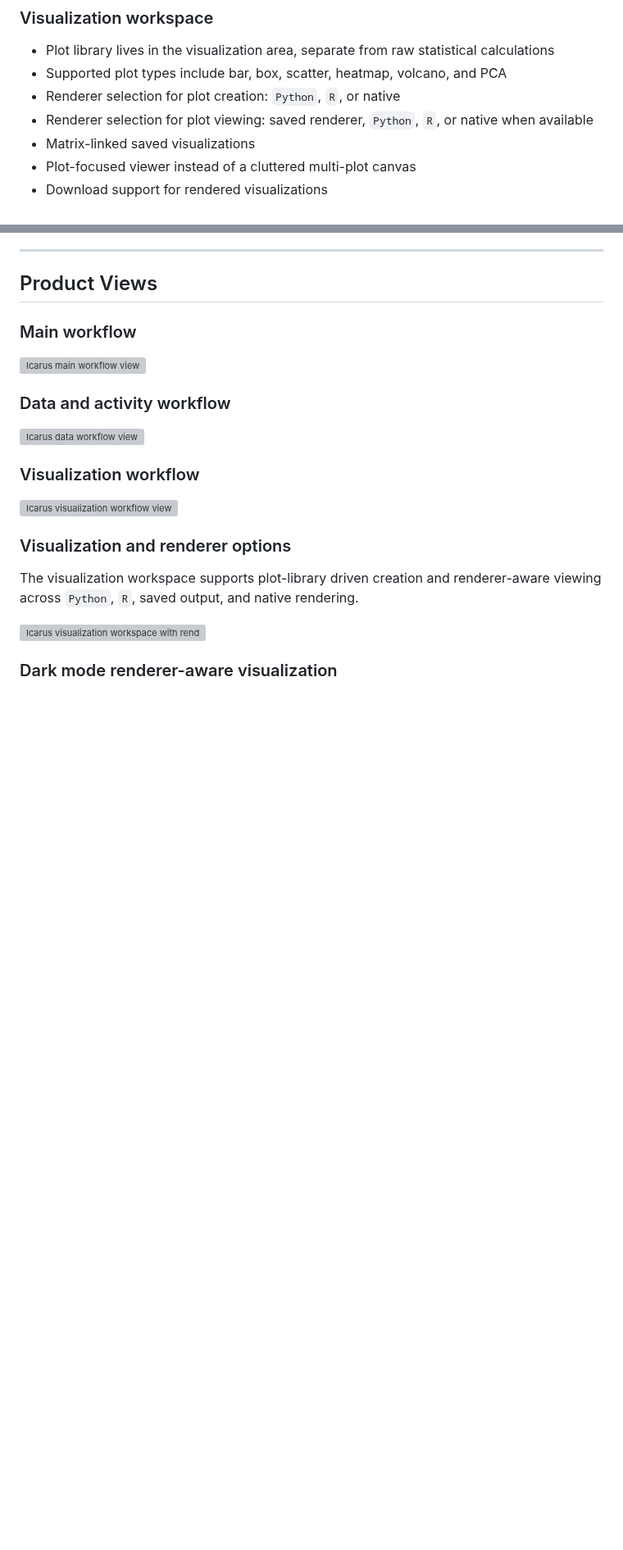
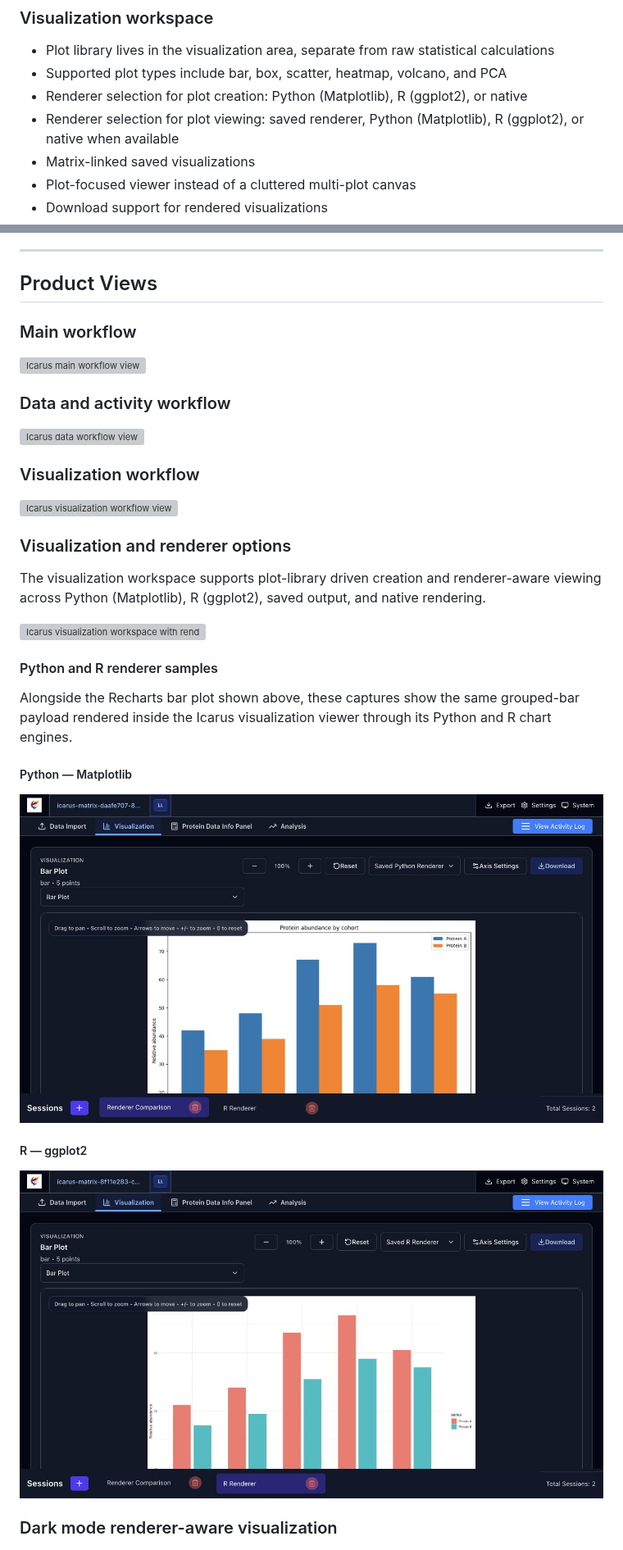
Before and after one commit to Gitarackur/MISSION-ICARUS, a Markdown page: README.md, 2 parts joined by grey strips. Shown at 82% size. Rendered like a GitHub page; pictures changed too: docs/images/python-matplotlib-app.jpg (added), docs/images/r-ggplot2-app.jpg (added); blank space fills up the shorter version; grey boxes are pictures that could not be loaded.

Commit message:
update: readme

```diff
--- a/README.md
+++ b/README.md
@@ -48,8 +48,8 @@ The current app is built around a few core ideas:
 
 - Plot library lives in the visualization area, separate from raw statistical calculations
 - Supported plot types include bar, box, scatter, heatmap, volcano, and PCA
-- Renderer selection for plot creation: `Python`, `R`, or native
-- Renderer selection for plot viewing: saved renderer, `Python`, `R`, or native when available
+- Renderer selection for plot creation: Python (Matplotlib), R (ggplot2), or native
+- Renderer selection for plot viewing: saved renderer, Python (Matplotlib), R (ggplot2), or native when available
 - Matrix-linked saved visualizations
 - Plot-focused viewer instead of a cluttered multi-plot canvas
 - Download support for rendered visualizations
@@ -106,9 +106,21 @@ The current app is built around a few core ideas:
 
 ### Visualization and renderer options
 
-The visualization workspace supports plot-library driven creation and renderer-aware viewing across `Python`, `R`, saved output, and native rendering.
+The visualization workspace supports plot-library driven creation and renderer-aware viewing across Python (Matplotlib), R (ggplot2), saved output, and native rendering.
 
 <img width="1435" height="896" alt="Icarus visualization workspace with renderer-aware plot workflow" src="https://github.com/user-attachments/assets/bf0e8f2d-3d60-4a17-9de0-07479d486fe6" />
+
+#### Python and R renderer samples
+
+Alongside the Recharts bar plot shown above, these captures show the same grouped-bar payload rendered inside the Icarus visualization viewer through its Python and R chart engines.
+
+##### Python — Matplotlib
+
+<img width="1280" alt="Icarus visualization viewer displaying a grouped bar plot with the saved Python and Matplotlib renderer" src="./docs/images/python-matplotlib-app.jpg" />
+
+##### R — ggplot2
+
+<img width="1280" alt="Icarus visualization viewer displaying a grouped bar plot with the saved R and ggplot2 renderer" src="./docs/images/r-ggplot2-app.jpg" />
 
 ### Dark mode renderer-aware visualization
 
```
Also changed, not shown: other parts of README.md (+2 -2 lines).
